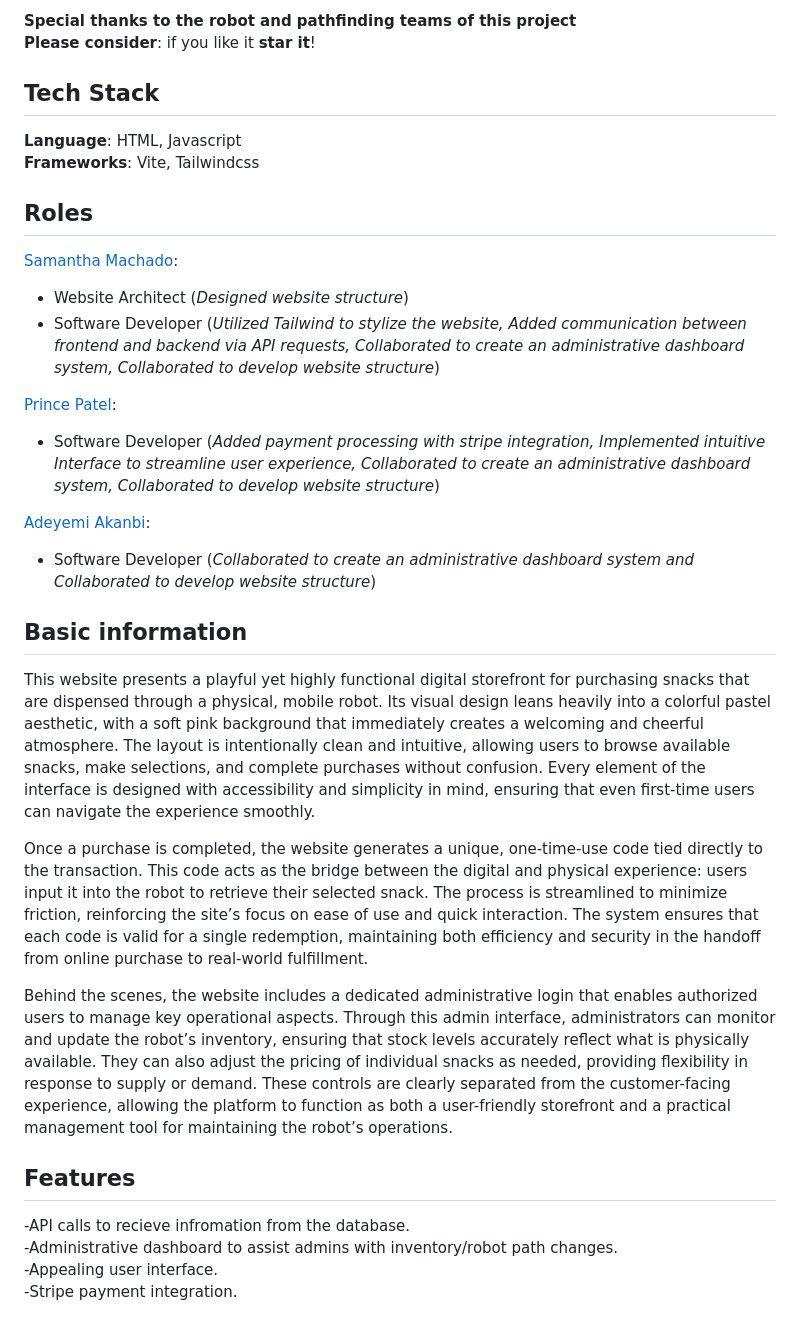
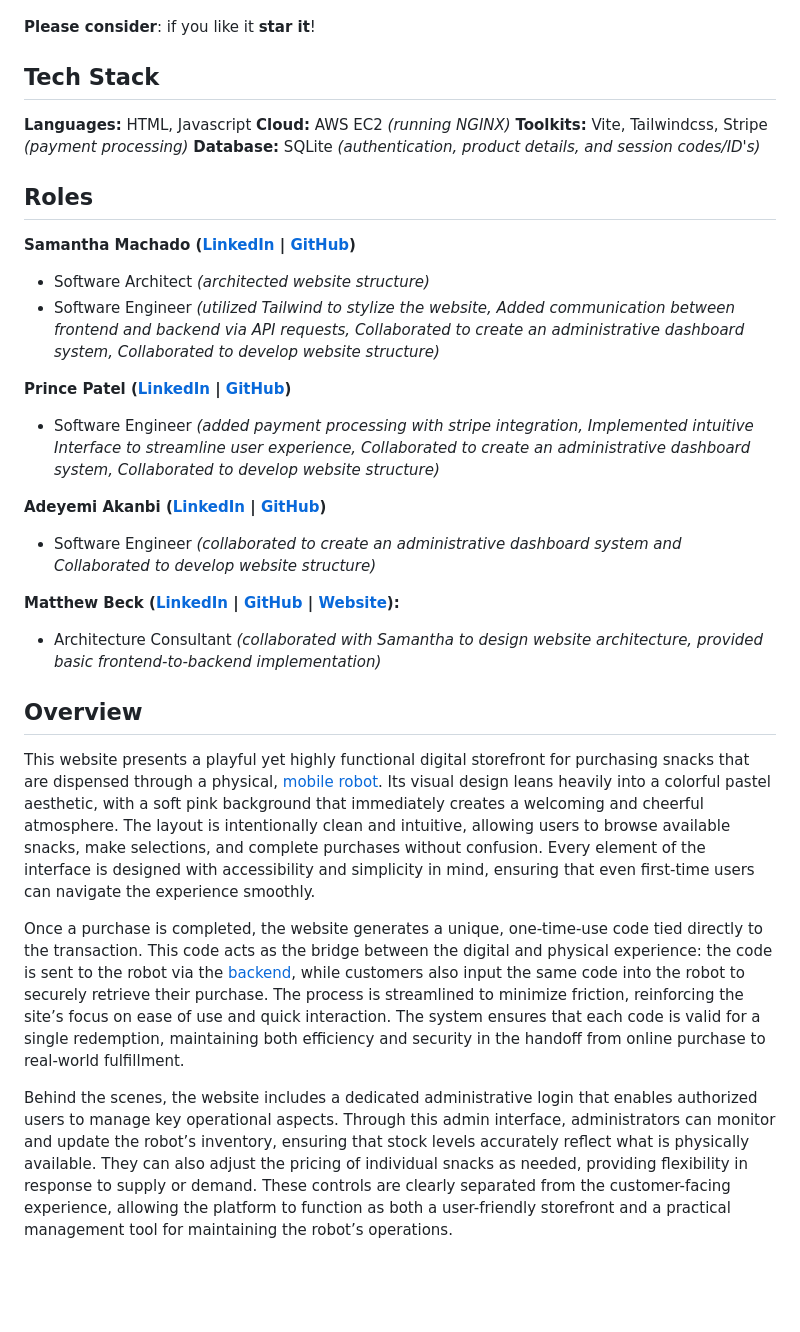
Before and after one commit to Vendning-Machine-Team/Vending_Machine_Website-Frontend, a Markdown page: README.md, the part around one of its changes. GitHub-like rendering; blank space fills up the shorter version.

Commit message:
Adjusted README

```diff
--- a/README.md
+++ b/README.md
@@ -6,32 +5,29 @@ Advisor: [Matthew Thomas Beck](https://www.linkedin.com/in/matthewthomasbeck/)
 
-__Special thanks to the robot and pathfinding teams of this project__
 __Please consider__: if you like it __star it__!
 
 ## Tech Stack
-**Language**: HTML, Javascript\
-**Frameworks**: Vite, Tailwindcss
+**Languages:** HTML, Javascript
+**Cloud:** AWS EC2 *(running NGINX)*
+**Toolkits:** Vite, Tailwindcss, Stripe *(payment processing)*
+**Database:** SQLite *(authentication, product details, and session codes/ID's)*
 
 ## Roles
-[Samantha Machado](https://github.com/SamMac55):
-* Website Architect (*Designed website structure*)
-* Software Developer (*Utilized Tailwind to stylize the website, Added communication between frontend and backend via API requests, Collaborated to create an administrative dashboard system, Collaborated to develop website structure*)
+**Samantha Machado ([LinkedIn](https://www.linkedin.com/in/samantha-machado-b7b5a7329/) | [GitHub](https://github.com/SamMac55))**
+* Software Architect *(architected website structure)*
+* Software Engineer *(utilized Tailwind to stylize the website, Added communication between frontend and backend via API requests, Collaborated to create an administrative dashboard system, Collaborated to develop website structure)*
 
-[Prince Patel](https://github.com/IMPr1nce):
-* Software Developer (*Added payment processing with stripe integration, Implemented intuitive Interface to streamline user experience, Collaborated to create an administrative dashboard system, Collaborated to develop website structure*)
+**Prince Patel ([LinkedIn](https://www.linkedin.com/in/ppatel9114/) | [GitHub](https://github.com/IMPr1nce))**
+* Software Engineer *(added payment processing with stripe integration, Implemented intuitive Interface to streamline user experience, Collaborated to create an administrative dashboard system, Collaborated to develop website structure)*
 
-[Adeyemi Akanbi](https://github.com/AdeyemiAkanbi):
-* Software Developer (*Collaborated to create an administrative dashboard system and Collaborated to develop website structure*)
+**Adeyemi Akanbi ([LinkedIn](https://www.linkedin.com/in/adeyemi-akanbi-62a1a1386/) | [GitHub](https://github.com/AdeyemiAkanbi))**
+* Software Engineer *(collaborated to create an administrative dashboard system and Collaborated to develop website structure)*
 
-## Basic information
-This website presents a playful yet highly functional digital storefront for purchasing snacks that are dispensed through a physical, mobile robot. Its visual design leans heavily into a colorful pastel aesthetic, with a soft pink background that immediately creates a welcoming and cheerful atmosphere. The layout is intentionally clean and intuitive, allowing users to browse available snacks, make selections, and complete purchases without confusion. Every element of the interface is designed with accessibility and simplicity in mind, ensuring that even first-time users can navigate the experience smoothly.
+**Matthew Beck ([LinkedIn](https://www.linkedin.com/in/matthewthomasbeck/) | [GitHub](https://github.com/matthewthomasbeck) | [Website](https://www.matthewthomasbeck.com)):**
+* Architecture Consultant *(collaborated with Samantha to design website architecture, provided basic frontend-to-backend implementation)*
 
-Once a purchase is completed, the website generates a unique, one-time-use code tied directly to the transaction. This code acts as the bridge between the digital and physical experience: users input it into the robot to retrieve their selected snack. The process is streamlined to minimize friction, reinforcing the site’s focus on ease of use and quick interaction. The system ensures that each code is valid for a single redemption, maintaining both efficiency and security in the handoff from online purchase to real-world fulfillment.
+## Overview
+This website presents a playful yet highly functional digital storefront for purchasing snacks that are dispensed through a physical, [mobile robot](https://github.com/Vendning-Machine-Team/Vending_Machine_Robot-Hardware). Its visual design leans heavily into a colorful pastel aesthetic, with a soft pink background that immediately creates a welcoming and cheerful atmosphere. The layout is intentionally clean and intuitive, allowing users to browse available snacks, make selections, and complete purchases without confusion. Every element of the interface is designed with accessibility and simplicity in mind, ensuring that even first-time users can navigate the experience smoothly.
+
+Once a purchase is completed, the website generates a unique, one-time-use code tied directly to the transaction. This code acts as the bridge between the digital and physical experience: the code is sent to the robot via the [backend](https://github.com/Vendning-Machine-Team/Vending_Machine_Website-Backend), while customers also input the same code into the robot to securely retrieve their purchase. The process is streamlined to minimize friction, reinforcing the site’s focus on ease of use and quick interaction. The system ensures that each code is valid for a single redemption, maintaining both efficiency and security in the handoff from online purchase to real-world fulfillment.
 
 Behind the scenes, the website includes a dedicated administrative login that enables authorized users to manage key operational aspects. Through this admin interface, administrators can monitor and update the robot’s inventory, ensuring that stock levels accurately reflect what is physically available. They can also adjust the pricing of individual snacks as needed, providing flexibility in response to supply or demand. These controls are clearly separated from the customer-facing experience, allowing the platform to function as both a user-friendly storefront and a practical management tool for maintaining the robot’s operations.
-
-
-## Features
--API calls to recieve infromation from the database.
--Administrative dashboard to assist admins with inventory/robot path changes.
--Appealing user interface.
--Stripe payment integration.
```
Also changed, not shown: other parts of README.md (+2 -3 lines).
